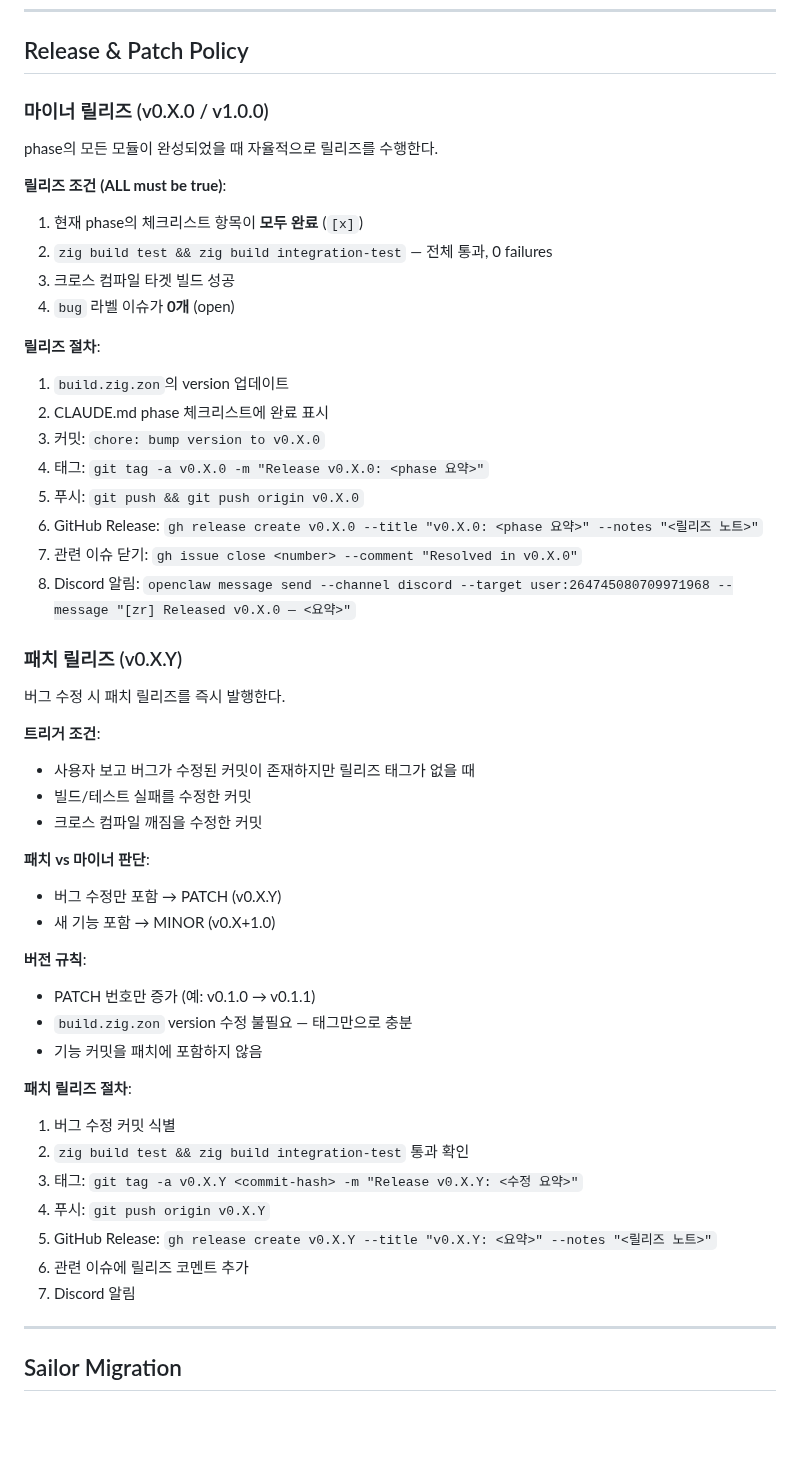
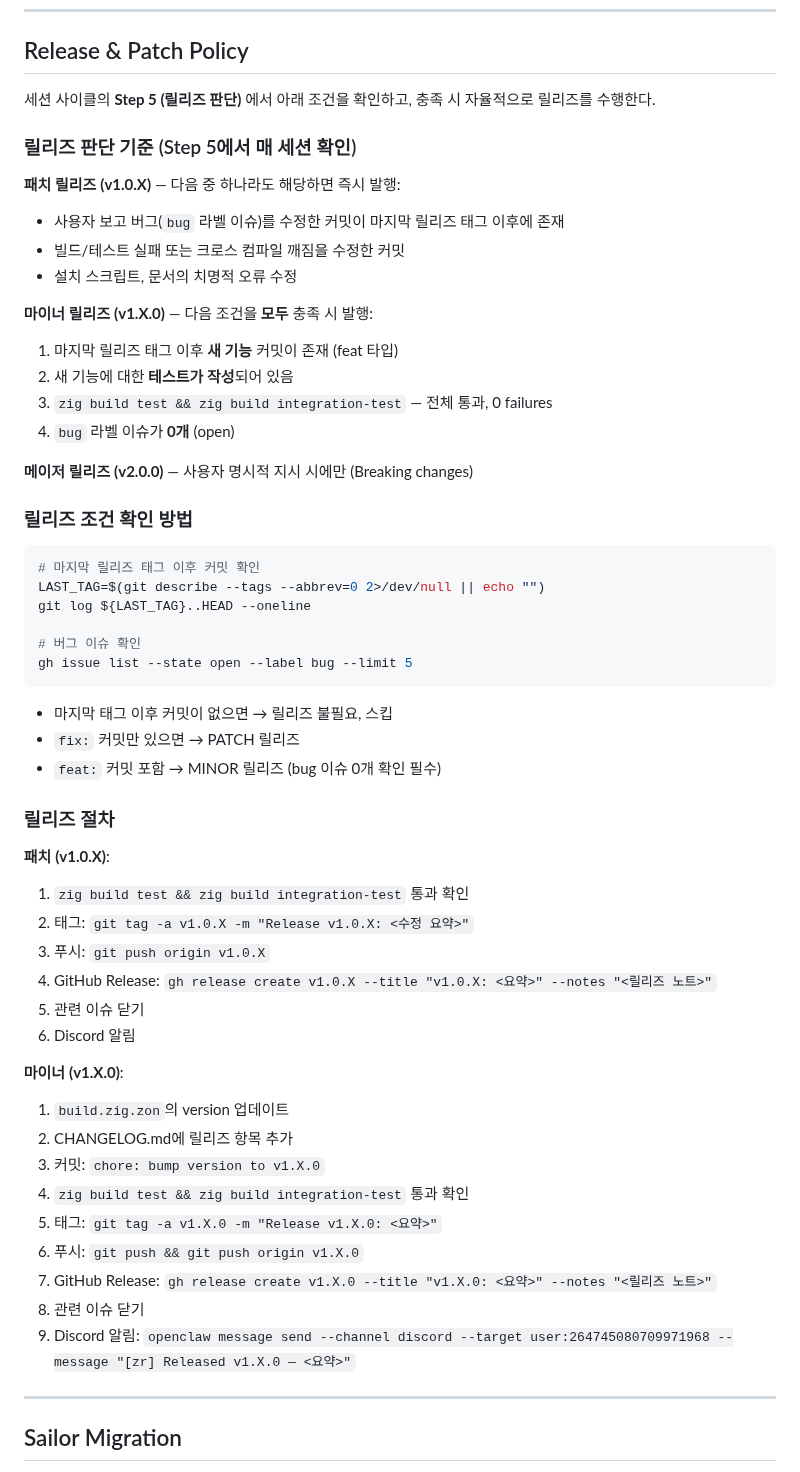
Before and after one commit to yusa-imit/zr, a Markdown page: CLAUDE.md, the part around one of its changes. Rendered like a GitHub page; blank space fills up the shorter version.

Commit message:
chore: add release judgment and issue check to session cycle
- Session cycle: 8 steps → 9 steps (added Step 1.5 Issue Check, Step 5 Release Judgment)
- Issue priority protocol: bug > feature-request (current scope) > future scope
- Release policy: rewritten for post-v1.0 (change-based instead of phase-based)
  - Patch (v1.0.X): triggered by bug fix commits since last tag
  - Minor (v1.X.0): triggered by feat commits + tests + 0 open bugs
  - Major (v2.0.0): user-initiated only
- Added concrete release condition check commands (git log, gh issue list)
- Removed obsolete v1.0.0 pre-release protocol (already released)

Co-Authored-By: Claude Opus 4.6 <noreply@anthropic.com>

````diff
--- a/CLAUDE.md
+++ b/CLAUDE.md
@@ -363,52 +373,58 @@ rm -rf zig-out .zig-cache
 
 ## Release & Patch Policy
 
-### 마이너 릴리즈 (v0.X.0 / v1.0.0)
+세션 사이클의 **Step 5 (릴리즈 판단)** 에서 아래 조건을 확인하고, 충족 시 자율적으로 릴리즈를 수행한다.
 
-phase의 모든 모듈이 완성되었을 때 자율적으로 릴리즈를 수행한다.
+### 릴리즈 판단 기준 (Step 5에서 매 세션 확인)
 
-**릴리즈 조건 (ALL must be true)**:
-1. 현재 phase의 체크리스트 항목이 **모두 완료** (`[x]`)
-2. `zig build test && zig build integration-test` — 전체 통과, 0 failures
-3. 크로스 컴파일 타겟 빌드 성공
+**패치 릴리즈 (v1.0.X)** — 다음 중 하나라도 해당하면 즉시 발행:
+- 사용자 보고 버그(`bug` 라벨 이슈)를 수정한 커밋이 마지막 릴리즈 태그 이후에 존재
+- 빌드/테스트 실패 또는 크로스 컴파일 깨짐을 수정한 커밋
+- 설치 스크립트, 문서의 치명적 오류 수정
+
+**마이너 릴리즈 (v1.X.0)** — 다음 조건을 **모두** 충족 시 발행:
+1. 마지막 릴리즈 태그 이후 **새 기능** 커밋이 존재 (feat 타입)
+2. 새 기능에 대한 **테스트가 작성**되어 있음
+3. `zig build test && zig build integration-test` — 전체 통과, 0 failures
 4. `bug` 라벨 이슈가 **0개** (open)
 
-**릴리즈 절차**:
+**메이저 릴리즈 (v2.0.0)** — 사용자 명시적 지시 시에만 (Breaking changes)
+
+### 릴리즈 조건 확인 방법
+
+```bash
+# 마지막 릴리즈 태그 이후 커밋 확인
+LAST_TAG=$(git describe --tags --abbrev=0 2>/dev/null || echo "")
+git log ${LAST_TAG}..HEAD --oneline
+
+# 버그 이슈 확인
+gh issue list --state open --label bug --limit 5
+```
+
+- 마지막 태그 이후 커밋이 없으면 → 릴리즈 불필요, 스킵
+- `fix:` 커밋만 있으면 → PATCH 릴리즈
+- `feat:` 커밋 포함 → MINOR 릴리즈 (bug 이슈 0개 확인 필수)
+
+### 릴리즈 절차
+
+**패치 (v1.0.X)**:
+1. `zig build test && zig build integration-test` 통과 확인
+2. 태그: `git tag -a v1.0.X -m "Release v1.0.X: <수정 요약>"`
+3. 푸시: `git push origin v1.0.X`
+4. GitHub Release: `gh release create v1.0.X --title "v1.0.X: <요약>" --notes "<릴리즈 노트>"`
+5. 관련 이슈 닫기
+6. Discord 알림
+
+**마이너 (v1.X.0)**:
 1. `build.zig.zon`의 version 업데이트
-2. CLAUDE.md phase 체크리스트에 완료 표시
-3. 커밋: `chore: bump version to v0.X.0`
-4. 태그: `git tag -a v0.X.0 -m "Release v0.X.0: <phase 요약>"`
-5. 푸시: `git push && git push origin v0.X.0`
-6. GitHub Release: `gh release create v0.X.0 --title "v0.X.0: <phase 요약>" --notes "<릴리즈 노트>"`
-7. 관련 이슈 닫기: `gh issue close <number> --comment "Resolved in v0.X.0"`
-8. Discord 알림: `openclaw message send --channel discord --target user:264745080709971968 --message "[zr] Released v0.X.0 — <요약>"`
-
-### 패치 릴리즈 (v0.X.Y)
-
-버그 수정 시 패치 릴리즈를 즉시 발행한다.
-
-**트리거 조건**:
-- 사용자 보고 버그가 수정된 커밋이 존재하지만 릴리즈 태그가 없을 때
-- 빌드/테스트 실패를 수정한 커밋
-- 크로스 컴파일 깨짐을 수정한 커밋
-
-**패치 vs 마이너 판단**:
-- 버그 수정만 포함 → PATCH (v0.X.Y)
-- 새 기능 포함 → MINOR (v0.X+1.0)
-
-**버전 규칙**:
-- PATCH 번호만 증가 (예: v0.1.0 → v0.1.1)
-- `build.zig.zon` version 수정 불필요 — 태그만으로 충분
-- 기능 커밋을 패치에 포함하지 않음
-
-**패치 릴리즈 절차**:
-1. 버그 수정 커밋 식별
-2. `zig build test && zig build integration-test` 통과 확인
-3. 태그: `git tag -a v0.X.Y <commit-hash> -m "Release v0.X.Y: <수정 요약>"`
-4. 푸시: `git push origin v0.X.Y`
-5. GitHub Release: `gh release create v0.X.Y --title "v0.X.Y: <요약>" --notes "<릴리즈 노트>"`
-6. 관련 이슈에 릴리즈 코멘트 추가
-7. Discord 알림
+2. CHANGELOG.md에 릴리즈 항목 추가
+3. 커밋: `chore: bump version to v1.X.0`
+4. `zig build test && zig build integration-test` 통과 확인
+5. 태그: `git tag -a v1.X.0 -m "Release v1.X.0: <요약>"`
+6. 푸시: `git push && git push origin v1.X.0`
+7. GitHub Release: `gh release create v1.X.0 --title "v1.X.0: <요약>" --notes "<릴리즈 노트>"`
+8. 관련 이슈 닫기
+9. Discord 알림: `openclaw message send --channel discord --target user:264745080709971968 --message "[zr] Released v1.X.0 — <요약>"`
 
 ---
 
````
Also changed, not shown: other parts of CLAUDE.md (+23 -13 lines).
